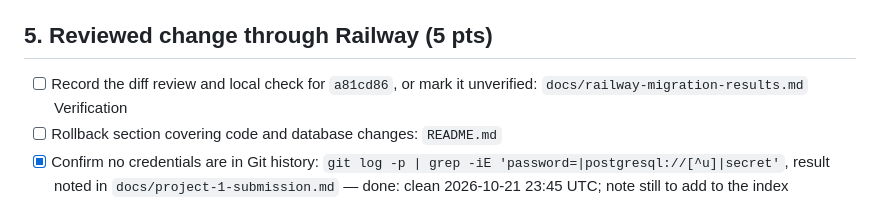
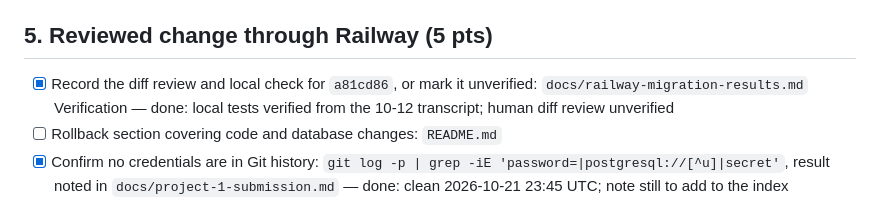
Before and after one commit to brandon-dong/career-platform, a Markdown page: TASKS.md, the part around the change. Rendered like a GitHub page.

```diff
--- a/TASKS.md
+++ b/TASKS.md
@@ -46,7 +46,7 @@ Audit against the Project 1 requirements, 2026-10-20, updated 2026-10-21. Each l
 
 ## 5. Reviewed change through Railway (5 pts)
 
-- [ ] Record the diff review and local check for `a81cd86`, or mark it unverified: `docs/railway-migration-results.md` Verification
+- [x] Record the diff review and local check for `a81cd86`, or mark it unverified: `docs/railway-migration-results.md` Verification — done: local tests verified from the 10-12 transcript; human diff review unverified
 - [ ] Rollback section covering code and database changes: `README.md`
 - [x] Confirm no credentials are in Git history: `git log -p | grep -iE 'password=|postgresql://[^u]|secret'`, result noted in `docs/project-1-submission.md` — done: clean 2026-10-21 23:45 UTC; note still to add to the index
 
```
Also changed, not shown: docs/railway-migration-results.md (+4 -0 lines).
